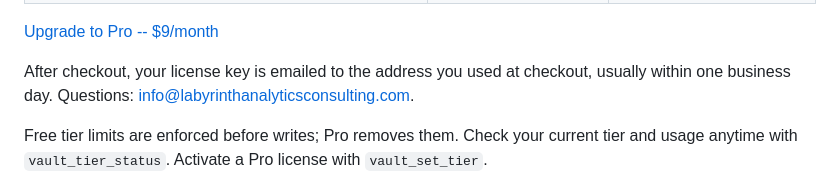
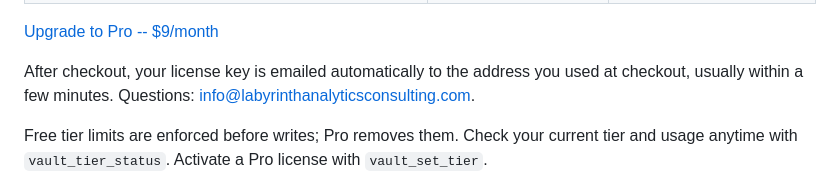
Before and after one commit to labyrinth-analytics/loredocs, a Markdown page: README.md, the part around the change. Drawn GitHub-style.

Commit message:
docs: license keys now delivered automatically via Stripe webhook Lambda (was 'one business day')
Co-Authored-By: Claude Opus 5.5 <noreply@anthropic.com>

```diff
--- a/README.md
+++ b/README.md
@@ -179,7 +179,7 @@ plan -- Pro does not add any cloud component.
 
 [Upgrade to Pro -- $9/month](https://buy.stripe.com/00w3cndEw0l5b8fek17N601)
 
-After checkout, your license key is emailed to the address you used at checkout, usually within one business day. Questions: info@labyrinthanalyticsconsulting.com.
+After checkout, your license key is emailed automatically to the address you used at checkout, usually within a few minutes. Questions: info@labyrinthanalyticsconsulting.com.
 
 Free tier limits are enforced before writes; Pro removes them. Check your current tier
 and usage anytime with `vault_tier_status`. Activate a Pro license with `vault_set_tier`.
```
Also changed, not shown: INSTALL.md (+2 -2 lines).
